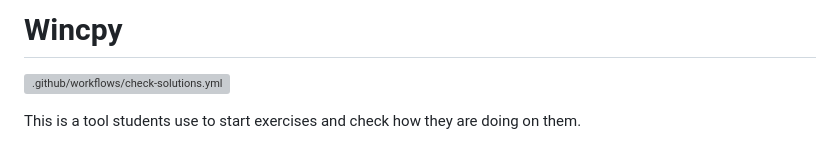
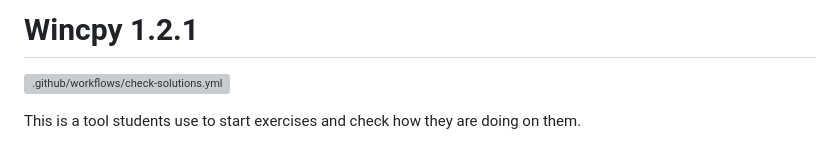
Before and after one commit to WincAcademy/wincpy, a Markdown page: README.md, the part around the change. Rendered like a GitHub page; grey boxes are pictures that could not be loaded.

```diff
--- a/README.md
+++ b/README.md
@@ -1,4 +1,4 @@
-# Wincpy
+# Wincpy 1.2.1
 
 [![.github/workflows/check-solutions.yml](https://github.com/WincAcademy/wincpy/actions/workflows/check-solutions.yml/badge.svg?branch=master)](https://github.com/WincAcademy/wincpy/actions/workflows/check-solutions.yml)
 
```
